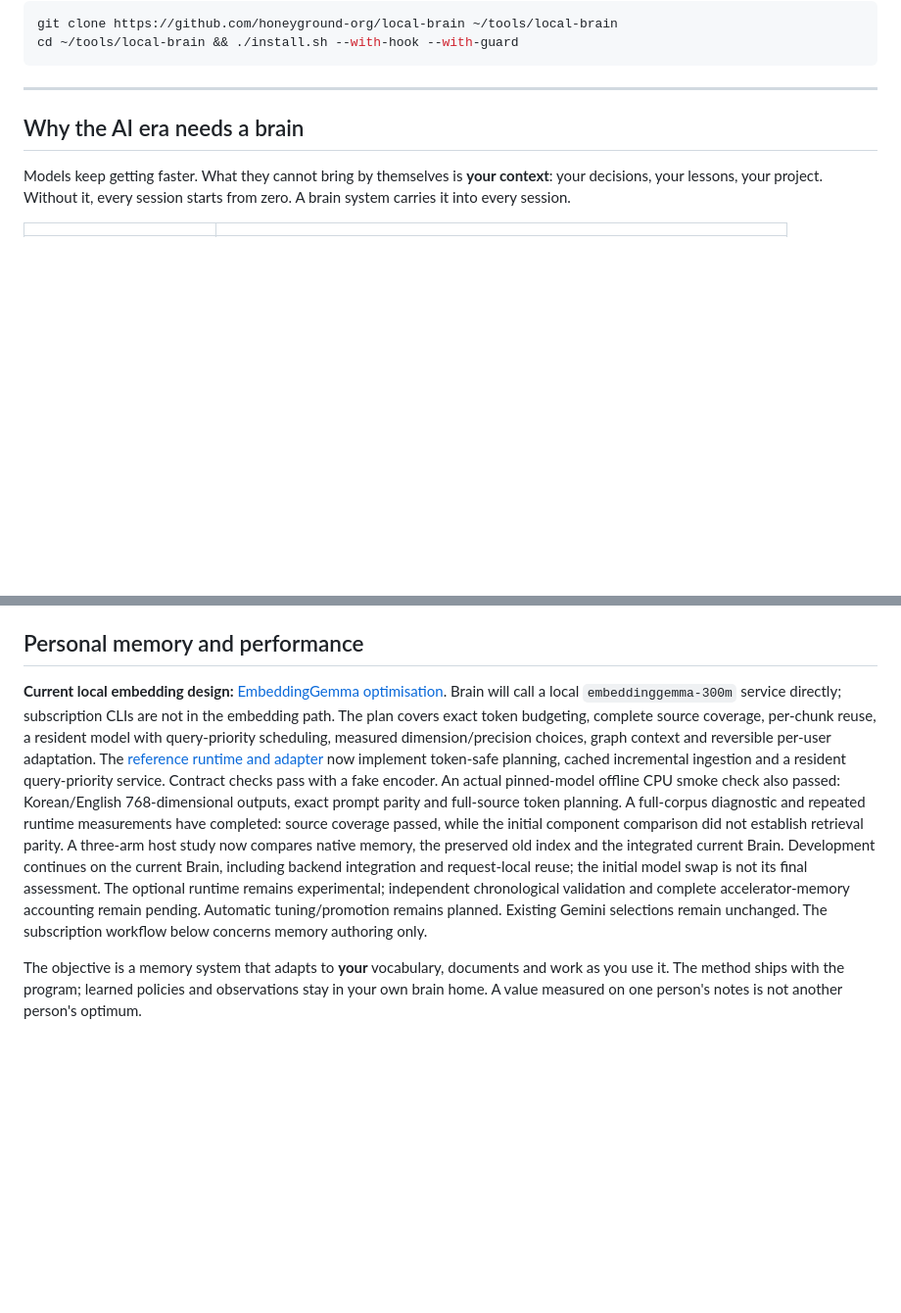
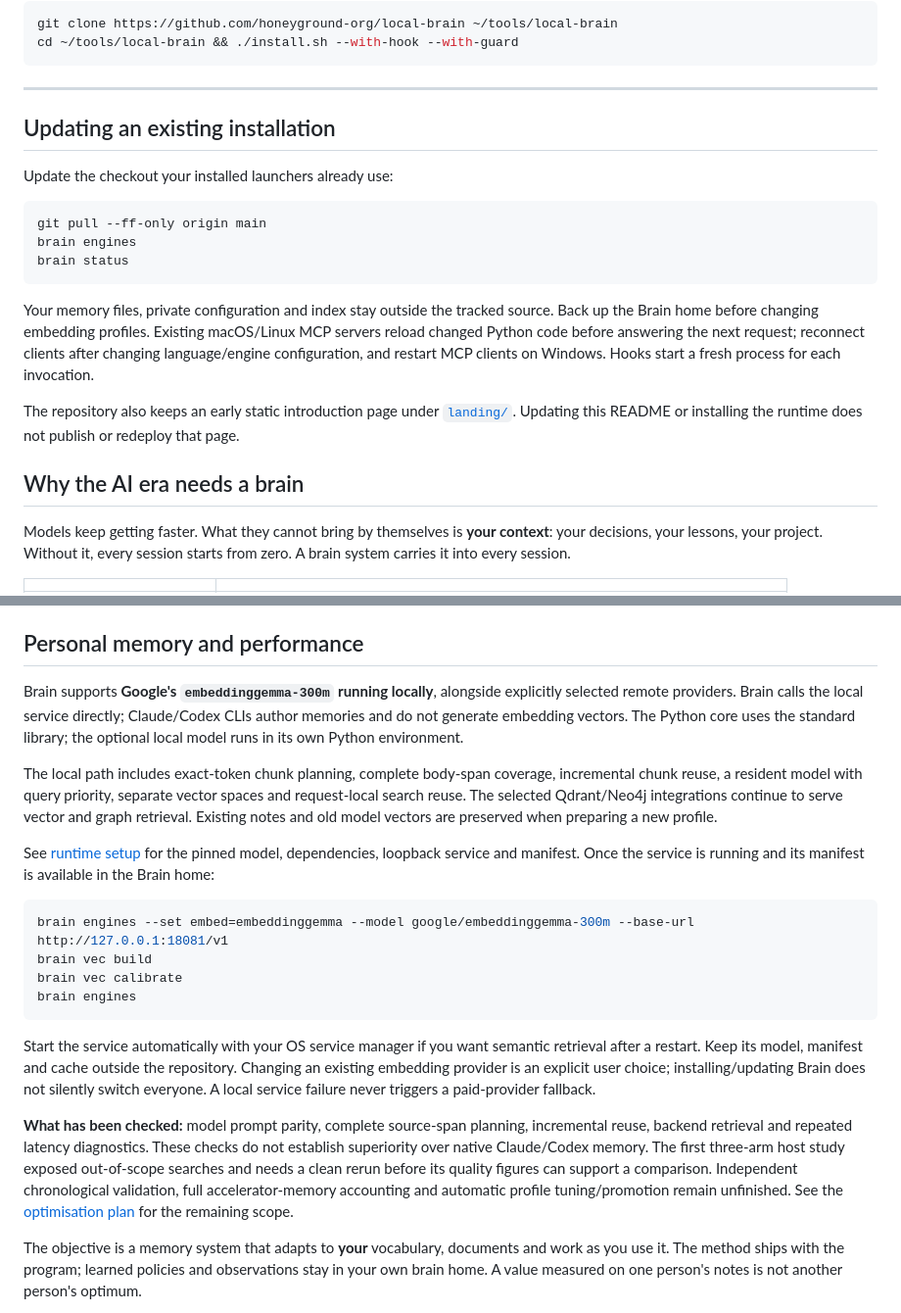
Before and after one commit to honeyground-org/local-brain, a Markdown page: README.md, 2 parts joined by grey strips. Shown at 98% size. GitHub-like rendering; blank space fills up the shorter version.

Commit message:
docs: explain local model setup, language preferences and live upgrades
Signed-off-by: sean <5095201+wangjacsi@users.noreply.github.com>

````diff
--- a/README.md
+++ b/README.md
@@ -22,6 +22,24 @@ cd ~/tools/local-brain && ./install.sh --with-hook --with-guard
 ```
 
 ---
+
+## Updating an existing installation
+
+Update the checkout your installed launchers already use:
+
+```bash
+git pull --ff-only origin main
+brain engines
+brain status
+```
+
+Your memory files, private configuration and index stay outside the tracked source. Back up the Brain
+home before changing embedding profiles. Existing macOS/Linux MCP servers reload changed Python code
+before answering the next request; reconnect clients after changing language/engine configuration,
+and restart MCP clients on Windows. Hooks start a fresh process for each invocation.
+
+The repository also keeps an early static introduction page under [`landing/`](landing/README.md).
+Updating this README or installing the runtime does not publish or redeploy that page.
 
 ## Why the AI era needs a brain
 
@@ -60,23 +78,37 @@ flowchart LR
 
 ## Personal memory and performance
 
-**Current local embedding design:** [EmbeddingGemma optimisation](docs/plans/embeddinggemma-optimisation.md).
-Brain will call a local `embeddinggemma-300m` service directly; subscription CLIs are not in the
-embedding path. The plan covers exact token budgeting, complete source coverage, per-chunk reuse,
-a resident model with query-priority scheduling, measured dimension/precision choices, graph context
-and reversible per-user adaptation. The [reference runtime and adapter](runtime/embeddinggemma/README.md)
-now implement token-safe planning, cached incremental ingestion and a resident query-priority service.
-Contract checks pass with a fake encoder. An actual pinned-model offline CPU smoke check also passed:
-Korean/English 768-dimensional outputs, exact prompt parity and full-source token planning.
-A full-corpus diagnostic and repeated runtime measurements have completed: source coverage passed,
-while the initial component comparison did not establish retrieval parity. A three-arm host study
-now compares native memory, the preserved old index and the integrated current Brain. Development
-continues on the current Brain, including backend integration and request-local reuse; the initial
-model swap is not its final assessment. The optional runtime remains experimental;
-independent chronological validation and complete accelerator-memory accounting remain pending.
-Automatic tuning/promotion remains planned. Existing Gemini selections remain unchanged. The
-subscription workflow below concerns memory authoring only.
+Brain supports **Google's `embeddinggemma-300m` running locally**, alongside explicitly selected
+remote providers. Brain calls the local service directly; Claude/Codex CLIs author memories and do
+not generate embedding vectors. The Python core uses the standard library; the optional local model
+runs in its own Python environment.
 
+The local path includes exact-token chunk planning, complete body-span coverage, incremental chunk
+reuse, a resident model with query priority, separate vector spaces and request-local search reuse.
+The selected Qdrant/Neo4j integrations continue to serve vector and graph retrieval. Existing notes
+and old model vectors are preserved when preparing a new profile.
+
+See [runtime setup](runtime/embeddinggemma/README.md) for the pinned model, dependencies, loopback
+service and manifest. Once the service is running and its manifest is available in the Brain home:
+
+```bash
+brain engines --set embed=embeddinggemma --model google/embeddinggemma-300m --base-url http://127.0.0.1:18081/v1
+brain vec build
+brain vec calibrate
+brain engines
+```
+
+Start the service automatically with your OS service manager if you want semantic retrieval after a
+restart. Keep its model, manifest and cache outside the repository. Changing an existing embedding
+provider is an explicit user choice; installing/updating Brain does not silently switch everyone.
+A local service failure never triggers a paid-provider fallback.
+
+**What has been checked:** model prompt parity, complete source-span planning, incremental reuse,
+backend retrieval and repeated latency diagnostics. These checks do not establish superiority over
+native Claude/Codex memory. The first three-arm host study exposed out-of-scope searches and needs a
+clean rerun before its quality figures can support a comparison. Independent chronological validation,
+full accelerator-memory accounting and automatic profile tuning/promotion remain unfinished.
+See the [optimisation plan](docs/plans/embeddinggemma-optimisation.md) for the remaining scope.
 
 The objective is a memory system that adapts to **your** vocabulary, documents and work as you use it.
 The method ships with the program; learned policies and observations stay in your own brain home.
````
